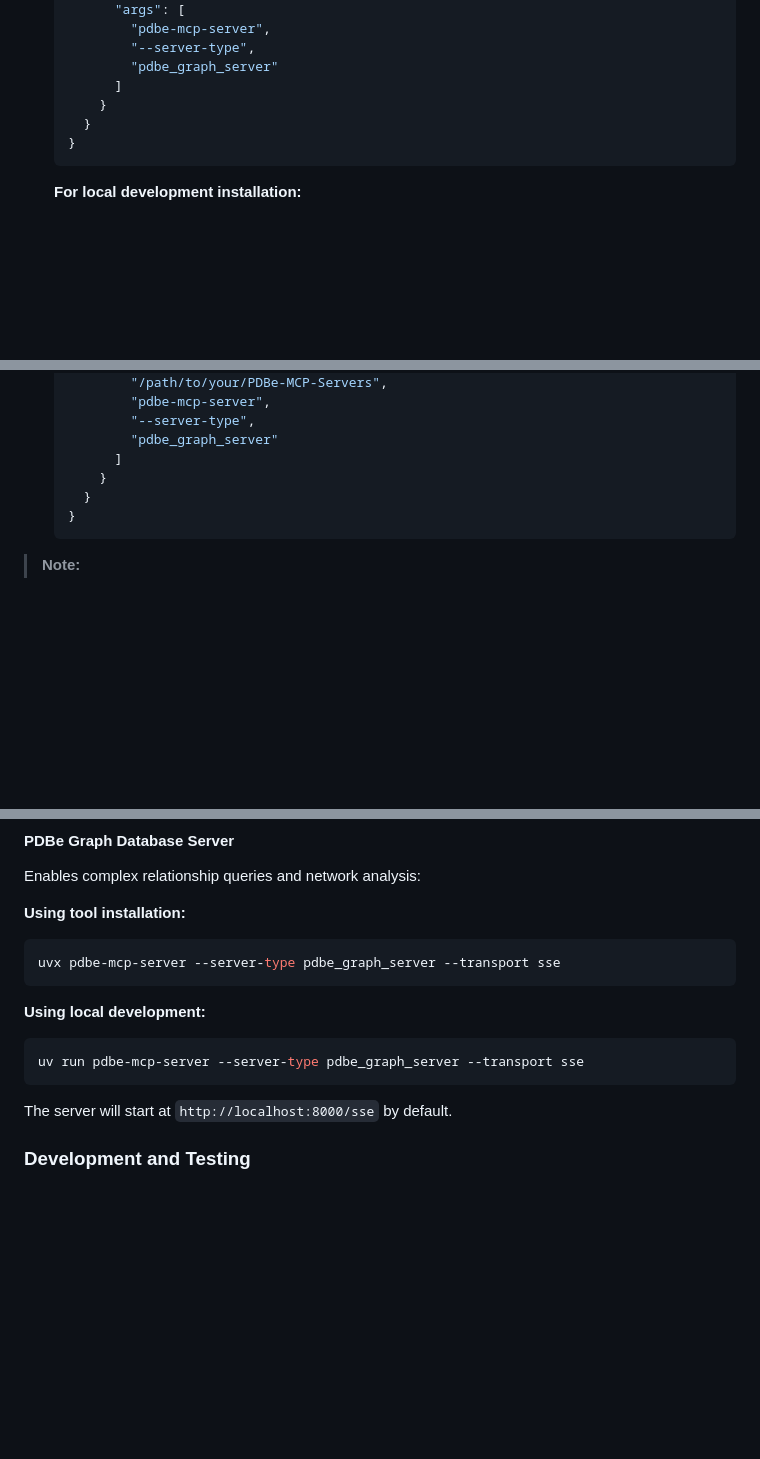
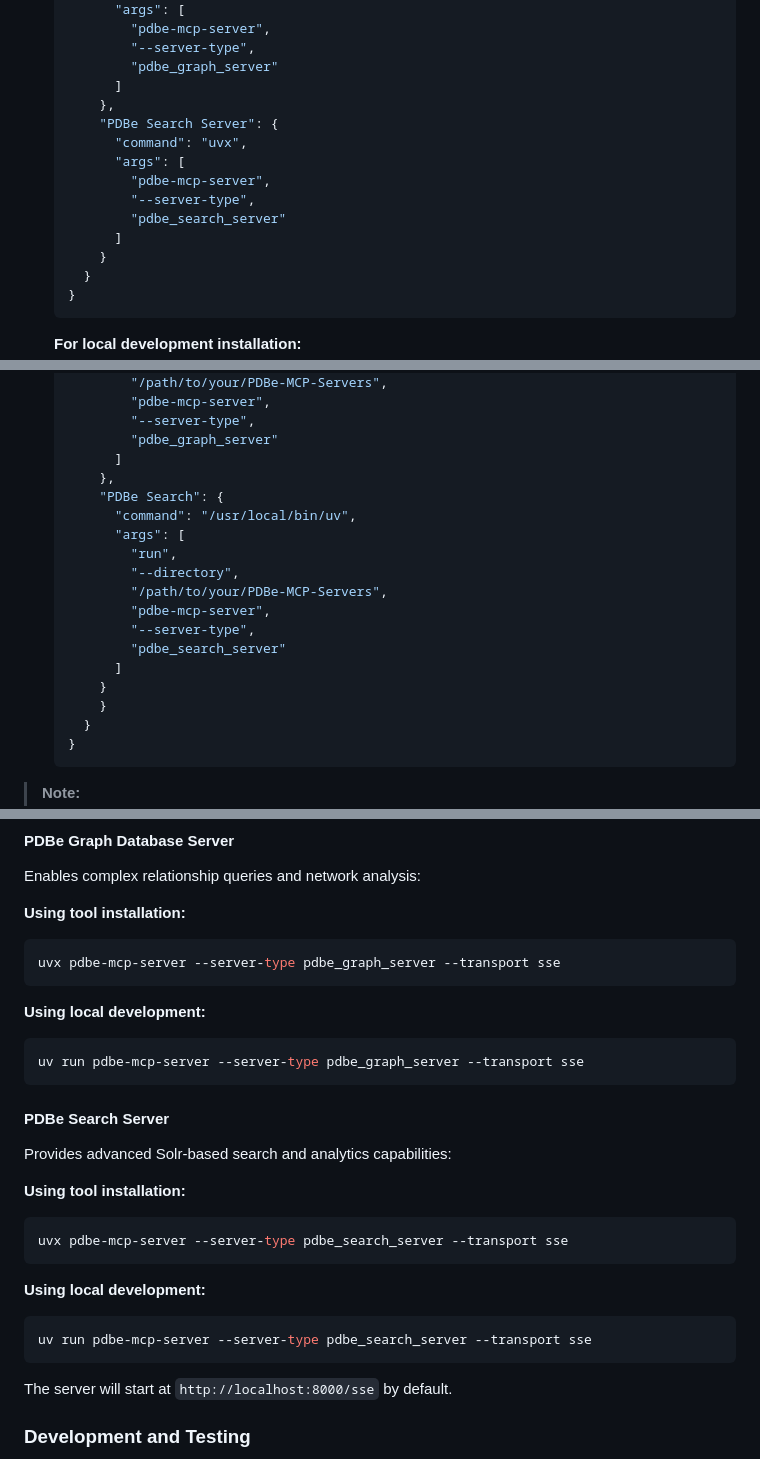
Before and after one commit to PDBeurope/PDBe-MCP-Servers, a Markdown page: README.md, 3 parts joined by grey strips. Rendered like a GitHub page; blank space fills up the shorter version.

````diff
--- a/README.md
+++ b/README.md
@@ -68,6 +73,14 @@ For development work or customization:
            "--server-type",
            "pdbe_graph_server"
          ]
+       },
+       "PDBe Search Server": {
+         "command": "uvx",
+         "args": [
+           "pdbe-mcp-server",
+           "--server-type",
+           "pdbe_search_server"
+         ]
        }
      }
    }
@@ -98,6 +111,18 @@ For development work or customization:
            "--server-type",
            "pdbe_graph_server"
          ]
+       },
+       "PDBe Search": {
+         "command": "/usr/local/bin/uv",
+         "args": [
+           "run",
+           "--directory",
+           "/path/to/your/PDBe-MCP-Servers",
+           "pdbe-mcp-server",
+           "--server-type",
+           "pdbe_search_server"
+         ]
+       }
        }
      }
    }
@@ -164,6 +238,19 @@ uvx pdbe-mcp-server --server-type pdbe_graph_server --transport sse
 **Using local development:**
 ```bash
 uv run pdbe-mcp-server --server-type pdbe_graph_server --transport sse
+```
+
+#### PDBe Search Server
+Provides advanced Solr-based search and analytics capabilities:
+
+**Using tool installation:**
+```bash
+uvx pdbe-mcp-server --server-type pdbe_search_server --transport sse
+```
+
+**Using local development:**
+```bash
+uv run pdbe-mcp-server --server-type pdbe_search_server --transport sse
 ```
 
 The server will start at `http://localhost:8000/sse` by default.
````
Also changed, not shown: other parts of README.md (+56 -2 lines).
